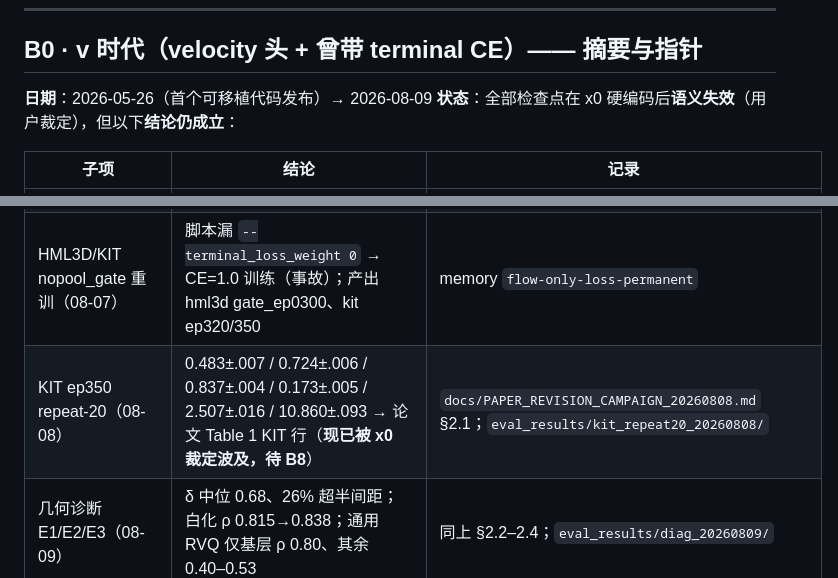
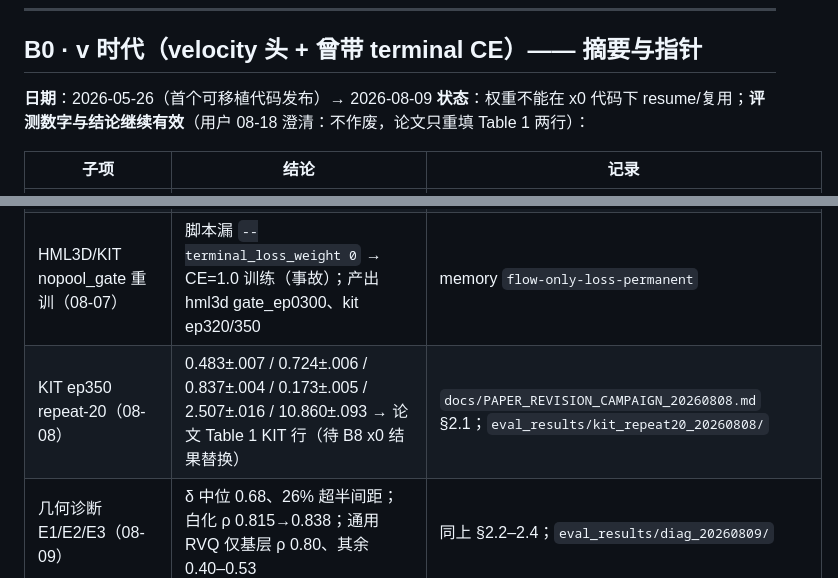
Before and after one commit to PengchengFang-cs/MoGeFlow, a Markdown page: EXPERIMENT_LOG.md, 2 parts joined by grey strips. Drawn GitHub-style.

```diff
--- a/EXPERIMENT_LOG.md
+++ b/EXPERIMENT_LOG.md
@@ -24,7 +24,7 @@
 ## B0 · v 时代（velocity 头 + 曾带 terminal CE）—— 摘要与指针
 
 **日期**：2026-05-26（首个可移植代码发布）→ 2026-08-09
-**状态**：全部检查点在 x0 硬编码后**语义失效**（用户裁定），但以下**结论仍成立**：
+**状态**：权重不能在 x0 代码下 resume/复用；**评测数字与结论继续有效**（用户 08-18 澄清：不作废，论文只重填 Table 1 两行）：
 
 | 子项 | 结论 | 记录 |
 |---|---|---|
@@ -33,7 +33,7 @@
 | 文本编码器 6-run（08-01→02） | CLIP-L / LLM2Vec-Llama3 / LLM2Vec-Qwen3 × pool：Top3 不可分（0.8711–0.8722）；LLM2Vec-Qwen3 FID 最低 0.0459；nopool 两选点更好；Llama3 早期结论因特征污染撤回 | `docs/ENCODER_ABLATION_FINAL_20260802.md` |
 | pooled-routing 6-run + cfg 扫 72/72 + repeat-20 1/8（08-02→07） | nopool vs pool-token 唯一干净 A/B；CLIP-L 后期漂移 +0.11 FID；**FID 单次抖动 ~0.01（clipL r2 cfg7: 单次 0.0338 → r20 0.0440±0.0030）** | `docs/POOLED_ROUTING_CAMPAIGN_20260802.md` |
 | HML3D/KIT nopool_gate 重训（08-07） | 脚本漏 `--terminal_loss_weight 0` → CE=1.0 训练（事故）；产出 hml3d gate_ep0300、kit ep320/350 | memory `flow-only-loss-permanent` |
-| KIT ep350 repeat-20（08-08） | 0.483±.007 / 0.724±.006 / 0.837±.004 / 0.173±.005 / 2.507±.016 / 10.860±.093 → 论文 Table 1 KIT 行（**现已被 x0 裁定波及，待 B8**） | `docs/PAPER_REVISION_CAMPAIGN_20260808.md` §2.1；`eval_results/kit_repeat20_20260808/` |
+| KIT ep350 repeat-20（08-08） | 0.483±.007 / 0.724±.006 / 0.837±.004 / 0.173±.005 / 2.507±.016 / 10.860±.093 → 论文 Table 1 KIT 行（待 B8 x0 结果替换） | `docs/PAPER_REVISION_CAMPAIGN_20260808.md` §2.1；`eval_results/kit_repeat20_20260808/` |
 | 几何诊断 E1/E2/E3（08-09） | δ 中位 0.68、26% 超半间距；白化 ρ 0.815→0.838；通用 RVQ 仅基层 ρ 0.80、其余 0.40–0.53 | 同上 §2.2–2.4；`eval_results/diag_20260809/` |
 | 论文 3 审稿人闭环 | 5/4/4 → 修订全部落地；决策登记见 PLAN | 同上 §3–4 |
 | PS-CF 方法定型 + 05-22 cfg/步数扫描 + 06-18 continuous decode/encoder-latent + 07-23 KIT part-aware VQ | 见原文各节 | `CODEFLOW_EXPERIMENT_LOG.md`（根目录，05-21→07-23，本文件的前身） |
```
Also changed, not shown: refine-logs/EXPERIMENT_PLAN.md (+3 -2 lines), refine-logs/EXPERIMENT_TRACKER.md (+1 -1 lines).
